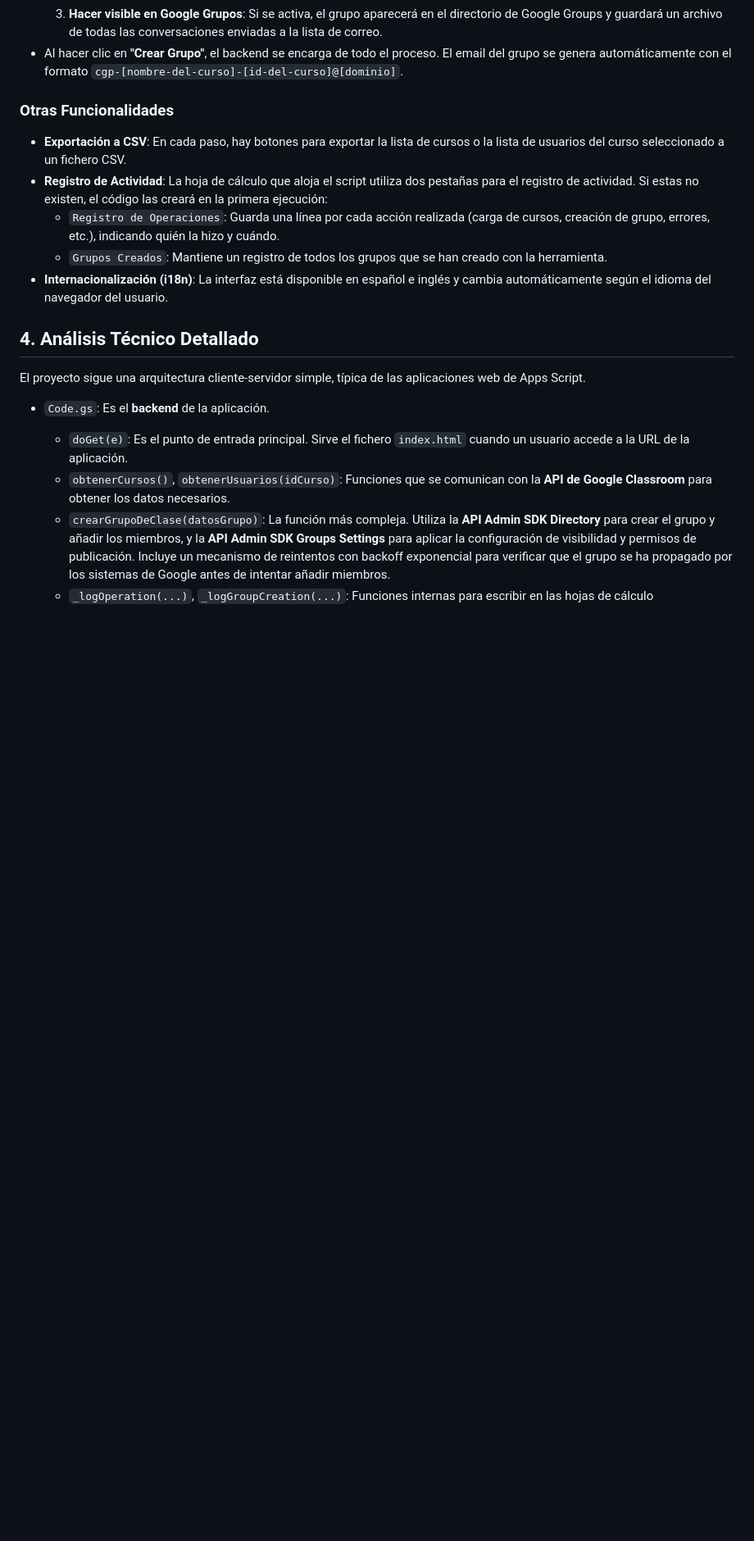
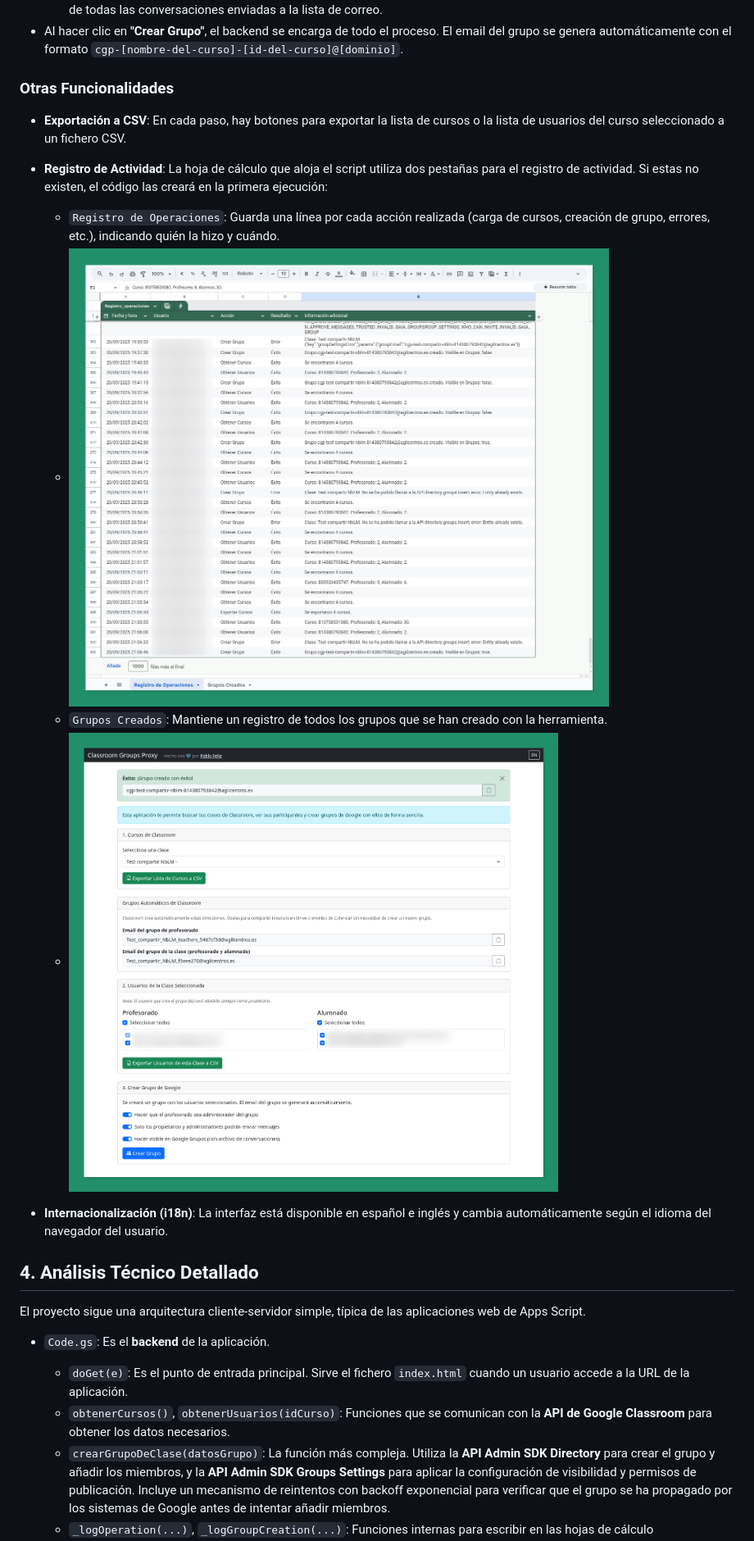
Before and after one commit to pfelipm/classroom-groups-proxy, a Markdown page: README.md, the part around one of its changes. Shown at 82% size. Rendered like a GitHub page; blank space fills up the shorter version.

```diff
--- a/README.md
+++ b/README.md
@@ -70,7 +67,10 @@ La interfaz de la aplicación guía al usuario a través de un proceso sencillo
 *   **Exportación a CSV**: En cada paso, hay botones para exportar la lista de cursos o la lista de usuarios del curso seleccionado a un fichero CSV.
 *   **Registro de Actividad**: La hoja de cálculo que aloja el script utiliza dos pestañas para el registro de actividad. Si estas no existen, el código las creará en la primera ejecución:
     *   `Registro de Operaciones`: Guarda una línea por cada acción realizada (carga de cursos, creación de grupo, errores, etc.), indicando quién la hizo y cuándo.
+    *   ![cgp-teaser2](readme-files/cgp-teaser2.png)
     *   `Grupos Creados`: Mantiene un registro de todos los grupos que se han creado con la herramienta.
+    *   ![cgp-teaser3](readme-files/cgp-teaser3.png)
+
 *   **Internacionalización (i18n)**: La interfaz está disponible en español e inglés y cambia automáticamente según el idioma del navegador del usuario.
 
 ## 4. Análisis Técnico Detallado
```
Also changed, not shown: other parts of README.md (+0 -3 lines).
